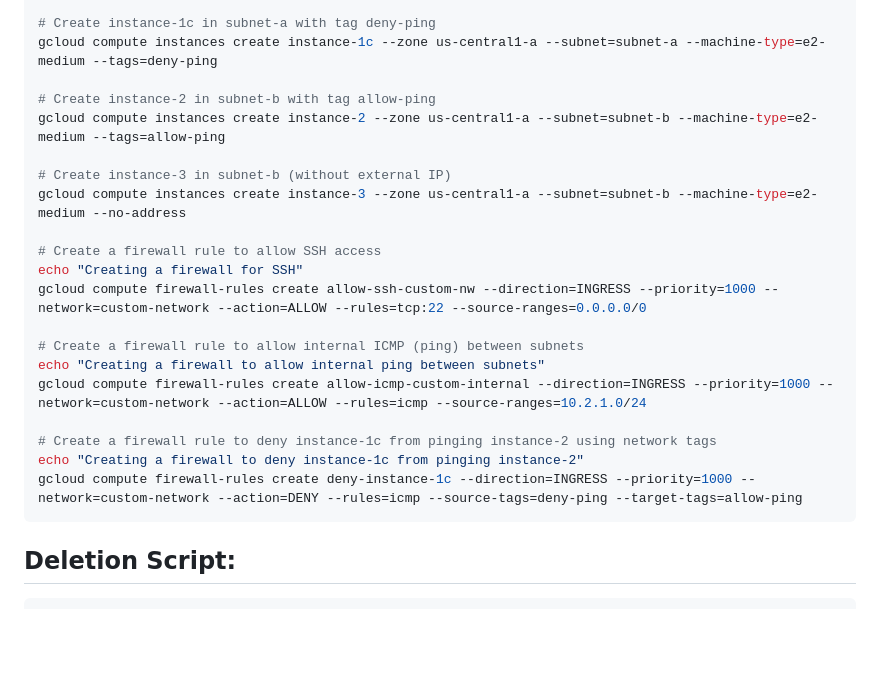
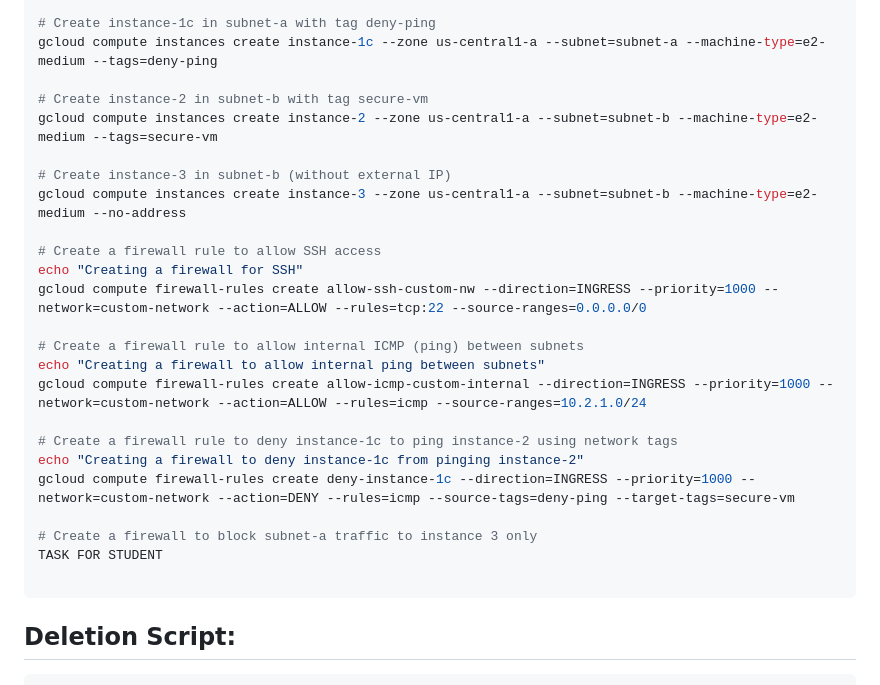
Before and after one commit to devopswithcloud/GoogleCloudPlatform, a Markdown page: V2/VPC/2-Firewalls_AllInstances_Instancetag.md, the part around the change. GitHub-like rendering; blank space fills up the shorter version.

````diff
--- a/V2/VPC/2-Firewalls_AllInstances_Instancetag.md
+++ b/V2/VPC/2-Firewalls_AllInstances_Instancetag.md
@@ -39,8 +39,8 @@ gcloud compute instances create instance-1b --zone us-central1-a --subnet=subnet
 # Create instance-1c in subnet-a with tag deny-ping
 gcloud compute instances create instance-1c --zone us-central1-a --subnet=subnet-a --machine-type=e2-medium --tags=deny-ping
 
-# Create instance-2 in subnet-b with tag allow-ping
-gcloud compute instances create instance-2 --zone us-central1-a --subnet=subnet-b --machine-type=e2-medium --tags=allow-ping
+# Create instance-2 in subnet-b with tag secure-vm
+gcloud compute instances create instance-2 --zone us-central1-a --subnet=subnet-b --machine-type=e2-medium --tags=secure-vm
 
 # Create instance-3 in subnet-b (without external IP)
 gcloud compute instances create instance-3 --zone us-central1-a --subnet=subnet-b --machine-type=e2-medium --no-address
@@ -53,10 +53,15 @@ gcloud compute firewall-rules create allow-ssh-custom-nw --direction=INGRESS --p
 echo "Creating a firewall to allow internal ping between subnets"
 gcloud compute firewall-rules create allow-icmp-custom-internal --direction=INGRESS --priority=1000 --network=custom-network --action=ALLOW --rules=icmp --source-ranges=10.2.1.0/24
 
-# Create a firewall rule to deny instance-1c from pinging instance-2 using network tags
+# Create a firewall rule to deny instance-1c to ping instance-2 using network tags
 echo "Creating a firewall to deny instance-1c from pinging instance-2"
-gcloud compute firewall-rules create deny-instance-1c --direction=INGRESS --priority=1000 --network=custom-network --action=DENY --rules=icmp --source-tags=deny-ping --target-tags=allow-ping
+gcloud compute firewall-rules create deny-instance-1c --direction=INGRESS --priority=1000 --network=custom-network --action=DENY --rules=icmp --source-tags=deny-ping --target-tags=secure-vm
+
+# Create a firewall to block subnet-a traffic to instance 3 only
+TASK FOR STUDENT
+
 ```
+
 
 ## Deletion Script:
 
````
